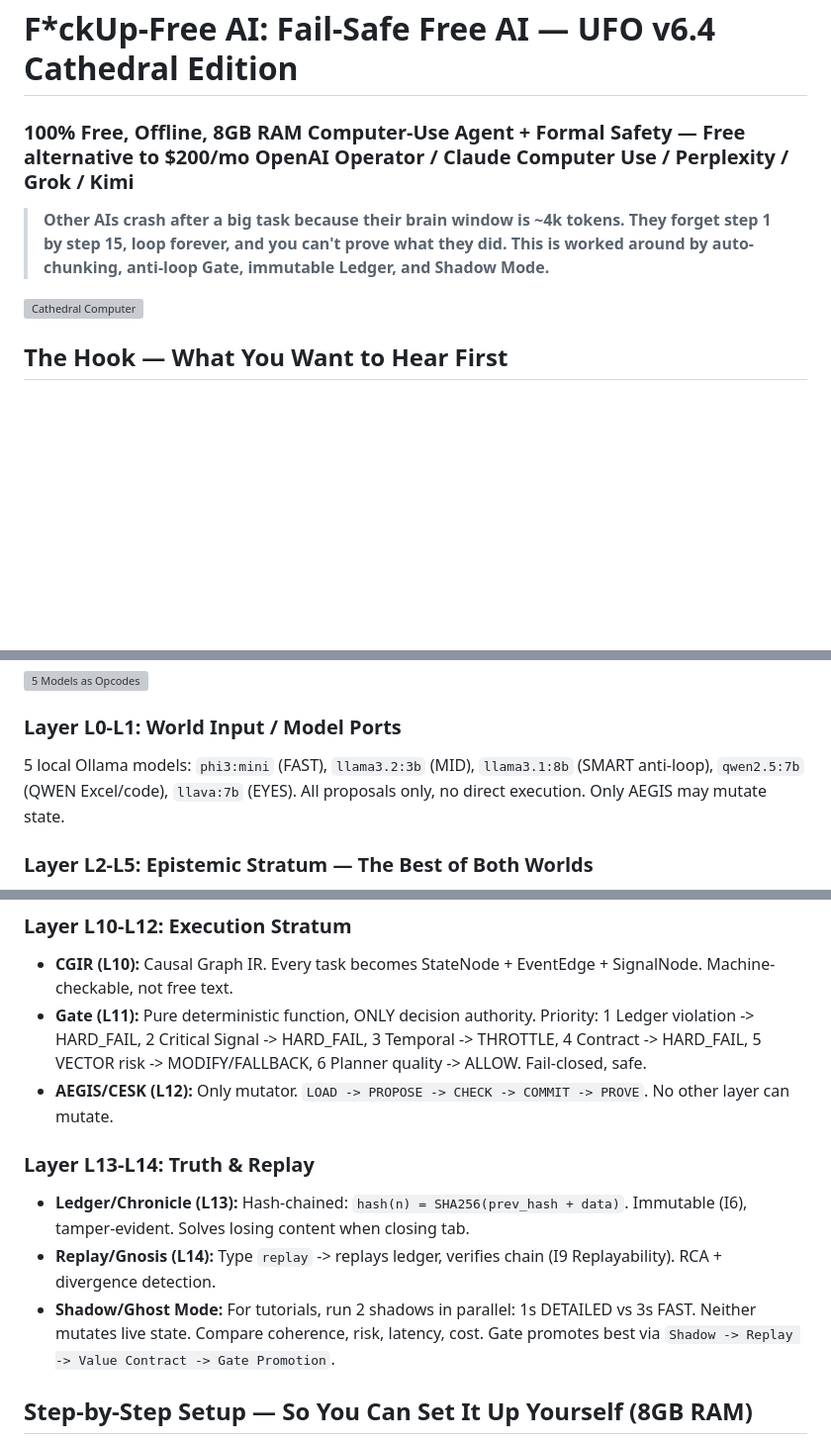
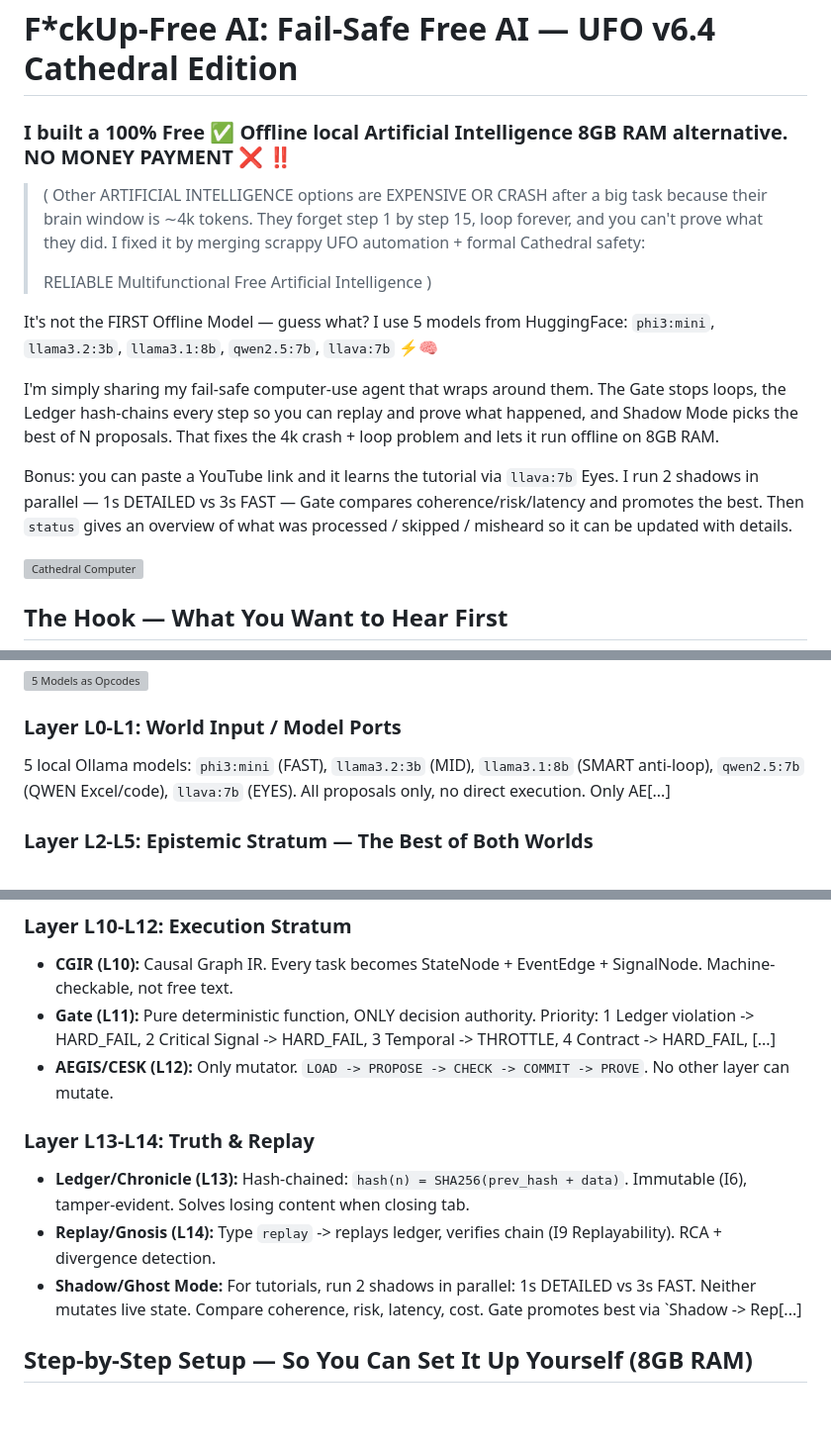
Before and after one commit to JoseAngelSolorzanoLuna/UFO-Cathedral-v6.4-FailSafe-Free-AI, a Markdown page: README.md, 3 parts joined by grey strips. Shown at 99% size. Drawn GitHub-style; blank space fills up the shorter version; grey boxes are pictures that could not be loaded.

Commit message:
Update README intro: emphasize 100% Free offline 8GB alternative, list models, and describe Gate/Ledger/Shadow fail-safe summary

```diff
--- a/README.md
+++ b/README.md
@@ -1,8 +1,18 @@
 
 # F*ckUp-Free AI: Fail-Safe Free AI — UFO v6.4 Cathedral Edition
-### 100% Free, Offline, 8GB RAM Computer-Use Agent + Formal Safety — Free alternative to $200/mo OpenAI Operator / Claude Computer Use / Perplexity / Grok / Kimi
+### I built a 100% Free ✅ Offline local Artificial Intelligence 8GB RAM alternative. NO MONEY PAYMENT ❌ ‼️
 
-> **Other AIs crash after a big task because their brain window is ~4k tokens. They forget step 1 by step 15, loop forever, and you can't prove what they did. This is worked around by auto-chunking, anti-loop Gate, immutable Ledger, and Shadow Mode.**
+> ( Other ARTIFICIAL INTELLIGENCE options are EXPENSIVE OR CRASH after a big task because their brain window is ∼4k tokens. They forget step 1 by step 15, loop forever, and you can't prove what they did.
+> I fixed it by merging scrappy UFO automation + formal Cathedral safety:
+>
+> RELIABLE Multifunctional Free Artificial Intelligence )
+
+It's not the FIRST Offline Model — guess what? I use 5 models from HuggingFace: `phi3:mini`, `llama3.2:3b`, `llama3.1:8b`, `qwen2.5:7b`, `llava:7b` ⚡️🧠
+
+I'm simply sharing my fail-safe computer-use agent that wraps around them. The Gate stops loops, the Ledger hash-chains every step so you can replay and prove what happened, and Shadow Mode picks the best of N proposals. That fixes the 4k crash + loop problem and lets it run offline on 8GB RAM.
+
+Bonus: you can paste a YouTube link and it learns the tutorial via `llava:7b` Eyes. I run 2 shadows in parallel — 1s DETAILED vs 3s FAST — Gate compares coherence/risk/latency and promotes the best. Then `status` gives an overview of what was processed / skipped / misheard so it can be updated with details.
+
 
 ![Cathedral Computer](visuals/cathedral_computer_blueprint.webp)
 
@@ -27,7 +37,7 @@ Scrappy consumer automation (works on 8GB) + formal military-grade Cathedral saf
 ![5 Models as Opcodes](visuals/geometric_blueprint_poster.webp)
 
 ### Layer L0-L1: World Input / Model Ports
-5 local Ollama models: `phi3:mini` (FAST), `llama3.2:3b` (MID), `llama3.1:8b` (SMART anti-loop), `qwen2.5:7b` (QWEN Excel/code), `llava:7b` (EYES). All proposals only, no direct execution. Only AEGIS may mutate state.
+5 local Ollama models: `phi3:mini` (FAST), `llama3.2:3b` (MID), `llama3.1:8b` (SMART anti-loop), `qwen2.5:7b` (QWEN Excel/code), `llava:7b` (EYES). All proposals only, no direct execution. Only AE[...]
 
 ### Layer L2-L5: Epistemic Stratum — The Best of Both Worlds
 - **VECTOR (L2):** Read-only sensing. Cannot mutate.
@@ -40,13 +50,13 @@ Scrappy consumer automation (works on 8GB) + formal military-grade Cathedral saf
 
 ### Layer L10-L12: Execution Stratum
 - **CGIR (L10):** Causal Graph IR. Every task becomes StateNode + EventEdge + SignalNode. Machine-checkable, not free text.
-- **Gate (L11):** Pure deterministic function, ONLY decision authority. Priority: 1 Ledger violation -> HARD_FAIL, 2 Critical Signal -> HARD_FAIL, 3 Temporal -> THROTTLE, 4 Contract -> HARD_FAIL, 5 VECTOR risk -> MODIFY/FALLBACK, 6 Planner quality -> ALLOW. Fail-closed, safe.
+- **Gate (L11):** Pure deterministic function, ONLY decision authority. Priority: 1 Ledger violation -> HARD_FAIL, 2 Critical Signal -> HARD_FAIL, 3 Temporal -> THROTTLE, 4 Contract -> HARD_FAIL, [...]
 - **AEGIS/CESK (L12):** Only mutator. `LOAD -> PROPOSE -> CHECK -> COMMIT -> PROVE`. No other layer can mutate.
 
 ### Layer L13-L14: Truth & Replay
 - **Ledger/Chronicle (L13):** Hash-chained: `hash(n) = SHA256(prev_hash + data)`. Immutable (I6), tamper-evident. Solves losing content when closing tab.
 - **Replay/Gnosis (L14):** Type `replay` -> replays ledger, verifies chain (I9 Replayability). RCA + divergence detection.
-- **Shadow/Ghost Mode:** For tutorials, run 2 shadows in parallel: 1s DETAILED vs 3s FAST. Neither mutates live state. Compare coherence, risk, latency, cost. Gate promotes best via `Shadow -> Replay -> Value Contract -> Gate Promotion`.
+- **Shadow/Ghost Mode:** For tutorials, run 2 shadows in parallel: 1s DETAILED vs 3s FAST. Neither mutates live state. Compare coherence, risk, latency, cost. Gate promotes best via `Shadow -> Rep[...]
 
 ## Step-by-Step Setup — So You Can Set It Up Yourself (8GB RAM)
 1. Install Ollama, pull models: `ollama pull phi3:mini llama3.2:3b llama3.1:8b qwen2.5:7b llava:7b`
```
Also changed, not shown: other parts of README.md (+1 -1 lines).
